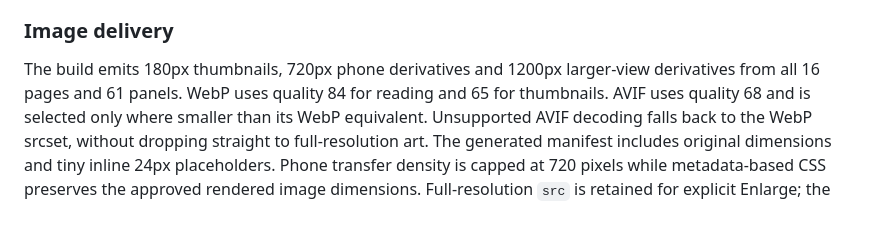
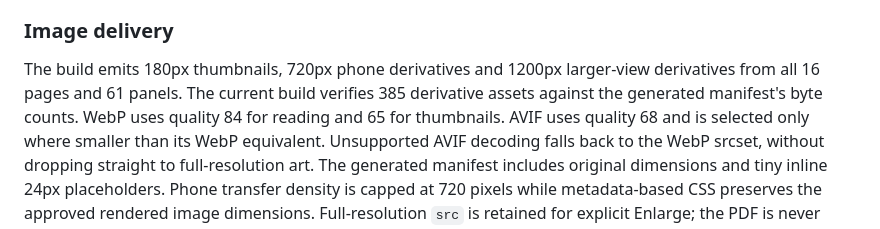
Before and after one commit to jay37mack37/aknewknowledge.com, a Markdown page: docs/COMIC-READER-UX-v2.md, the part around the change. GitHub-like rendering.

Commit message:
docs(comic-v2): record verified responsive asset count
The image manifest and on-disk byte-count verification cover 385 derivative assets for 77 originals. This corrects the307 typo in the preceding commit verification message. No runtime or test changes.

```diff
--- a/docs/COMIC-READER-UX-v2.md
+++ b/docs/COMIC-READER-UX-v2.md
@@ -69,6 +69,7 @@ No approved originals, issue metadata, dialogue or PDF are edited.
 
 ### Image delivery
 The build emits 180px thumbnails, 720px phone derivatives and 1200px larger-view derivatives from all 16 pages and 61 panels.
+The current build verifies 385 derivative assets against the generated manifest's byte counts.
 WebP uses quality 84 for reading and 65 for thumbnails.
 AVIF uses quality 68 and is selected only where smaller than its WebP equivalent.
 Unsupported AVIF decoding falls back to the WebP srcset, without dropping straight to full-resolution art.
```
